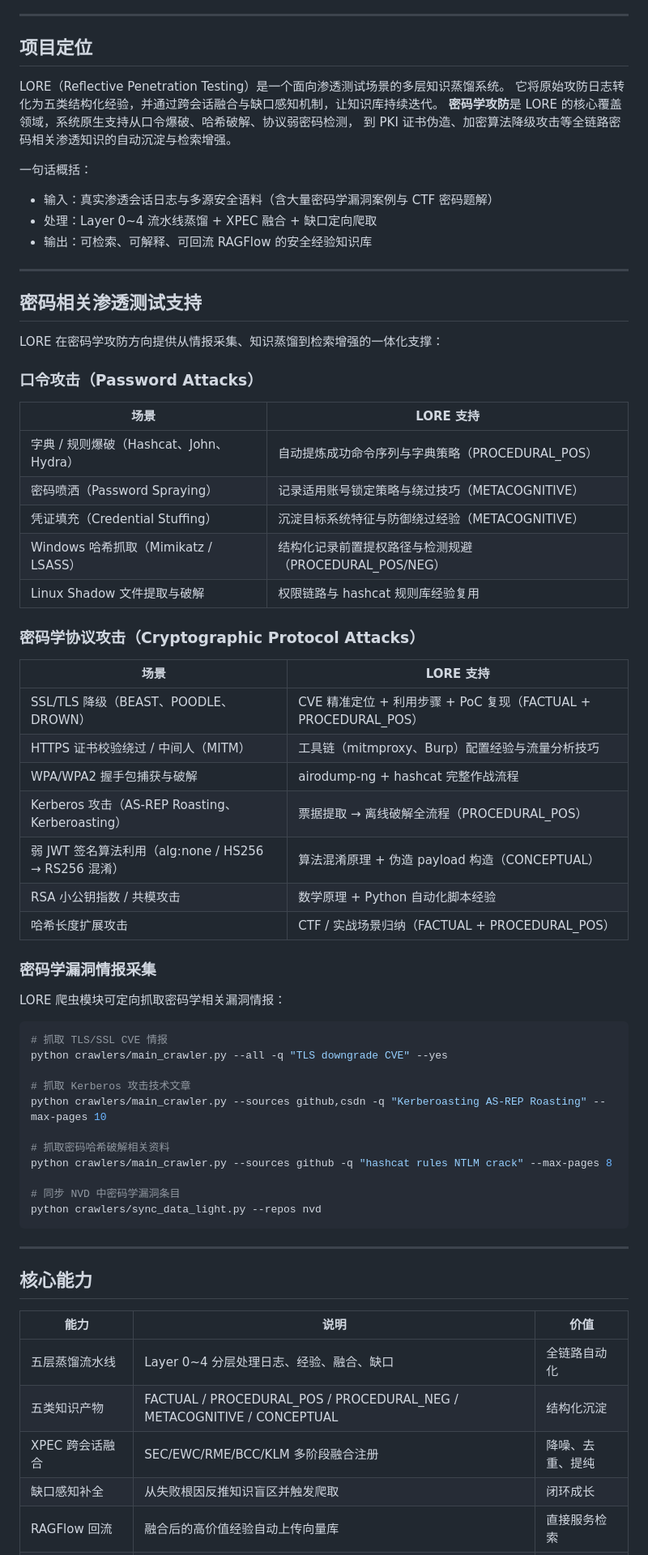
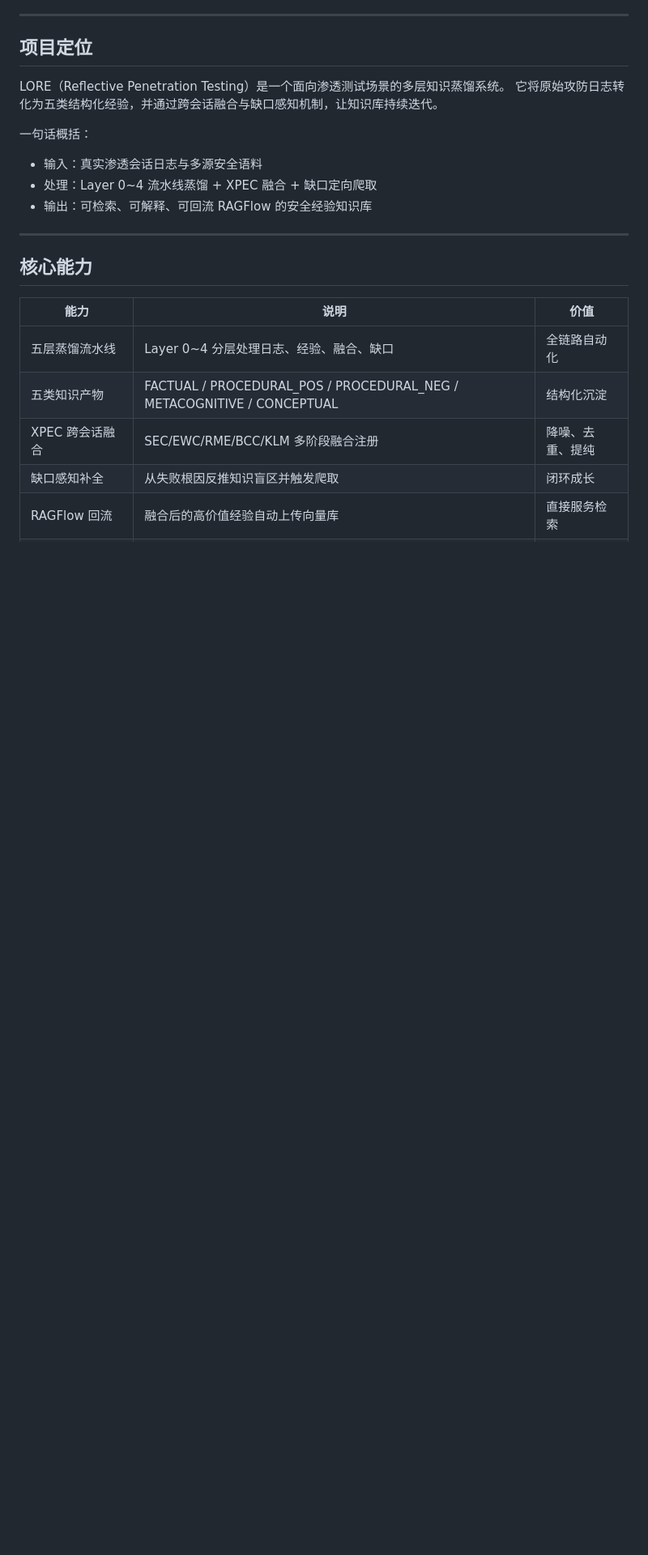
Before and after one commit to jianghuguoguo/LORE, a Markdown page: README.md, the part around one of its changes. Shown at 81% size. GitHub-like rendering; blank space fills up the shorter version.

Commit message:
remove unsubstantiated crypto/password claims from READMEs

````diff
--- a/README.md
+++ b/README.md
@@ -47,60 +44,12 @@
 
 LORE（Reflective Penetration Testing）是一个面向渗透测试场景的多层知识蒸馏系统。
 它将原始攻防日志转化为五类结构化经验，并通过跨会话融合与缺口感知机制，让知识库持续迭代。
-**密码学攻防**是 LORE 的核心覆盖领域，系统原生支持从口令爆破、哈希破解、协议弱密码检测，
-到 PKI 证书伪造、加密算法降级攻击等全链路密码相关渗透知识的自动沉淀与检索增强。
 
 一句话概括：
 
-- 输入：真实渗透会话日志与多源安全语料（含大量密码学漏洞案例与 CTF 密码题解）
+- 输入：真实渗透会话日志与多源安全语料
 - 处理：Layer 0~4 流水线蒸馏 + XPEC 融合 + 缺口定向爬取
 - 输出：可检索、可解释、可回流 RAGFlow 的安全经验知识库
-
----
-
-## 密码相关渗透测试支持
-
-LORE 在密码学攻防方向提供从情报采集、知识蒸馏到检索增强的一体化支撑：
-
-### 口令攻击（Password Attacks）
-
-| 场景 | LORE 支持 |
-|---|---|
-| 字典 / 规则爆破（Hashcat、John、Hydra） | 自动提炼成功命令序列与字典策略（PROCEDURAL_POS） |
-| 密码喷洒（Password Spraying）| 记录适用账号锁定策略与绕过技巧（METACOGNITIVE） |
-| 凭证填充（Credential Stuffing）| 沉淀目标系统特征与防御绕过经验（METACOGNITIVE） |
-| Windows 哈希抓取（Mimikatz / LSASS） | 结构化记录前置提权路径与检测规避（PROCEDURAL_POS/NEG） |
-| Linux Shadow 文件提取与破解 | 权限链路与 hashcat 规则库经验复用 |
-
-### 密码学协议攻击（Cryptographic Protocol Attacks）
-
-| 场景 | LORE 支持 |
-|---|---|
-| SSL/TLS 降级（BEAST、POODLE、DROWN） | CVE 精准定位 + 利用步骤 + PoC 复现（FACTUAL + PROCEDURAL_POS） |
-| HTTPS 证书校验绕过 / 中间人（MITM） | 工具链（mitmproxy、Burp）配置经验与流量分析技巧 |
-| WPA/WPA2 握手包捕获与破解 | airodump-ng + hashcat 完整作战流程 |
-| Kerberos 攻击（AS-REP Roasting、Kerberoasting）| 票据提取 → 离线破解全流程（PROCEDURAL_POS） |
-| 弱 JWT 签名算法利用（alg:none / HS256 → RS256 混淆）| 算法混淆原理 + 伪造 payload 构造（CONCEPTUAL） |
-| RSA 小公钥指数 / 共模攻击 | 数学原理 + Python 自动化脚本经验 |
-| 哈希长度扩展攻击 | CTF / 实战场景归纳（FACTUAL + PROCEDURAL_POS） |
-
-### 密码学漏洞情报采集
-
-LORE 爬虫模块可定向抓取密码学相关漏洞情报：
-
-```bash
-# 抓取 TLS/SSL CVE 情报
-python crawlers/main_crawler.py --all -q "TLS downgrade CVE" --yes
-
-# 抓取 Kerberos 攻击技术文章
-python crawlers/main_crawler.py --sources github,csdn -q "Kerberoasting AS-REP Roasting" --max-pages 10
-
-# 抓取密码哈希破解相关资料
-python crawlers/main_crawler.py --sources github -q "hashcat rules NTLM crack" --max-pages 8
-
-# 同步 NVD 中密码学漏洞条目
-python crawlers/sync_data_light.py --repos nvd
-```
 
 ---
 
````
Also changed, not shown: other parts of README.md (+8 -17 lines), README_en.md (+1 -38 lines).
